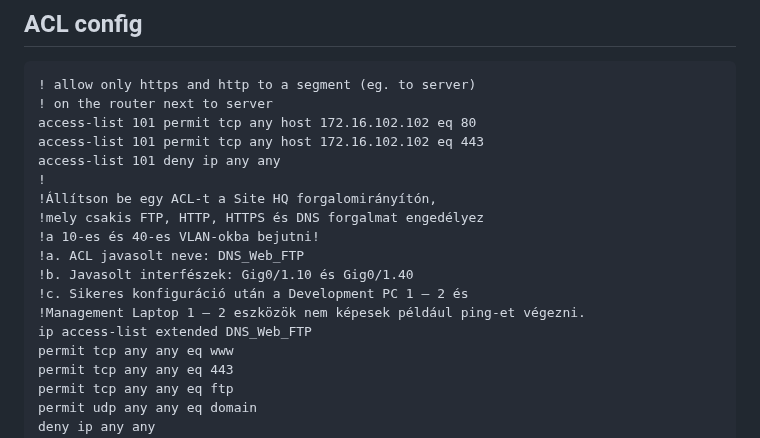
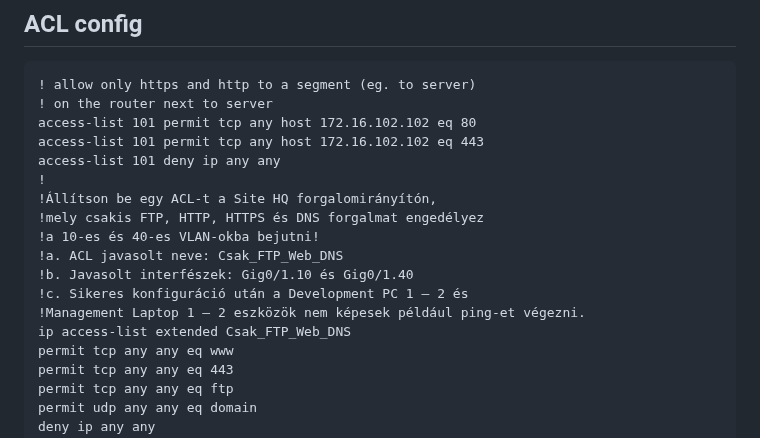
Before and after one commit to klicskoktm/klicskoktm.github.io, a Markdown page: config.md, the part around the change. Rendered like a GitHub page.

```diff
--- a/config.md
+++ b/config.md
@@ -496,11 +496,11 @@ access-list 101 deny ip any any
 !Állítson be egy ACL-t a Site HQ forgalomirányítón,
 !mely csakis FTP, HTTP, HTTPS és DNS forgalmat engedélyez
 !a 10-es és 40-es VLAN-okba bejutni!
-!a. ACL javasolt neve: DNS_Web_FTP
+!a. ACL javasolt neve: Csak_FTP_Web_DNS
 !b. Javasolt interfészek: Gig0/1.10 és Gig0/1.40
 !c. Sikeres konfiguráció után a Development PC 1 – 2 és
 !Management Laptop 1 – 2 eszközök nem képesek például ping-et végezni.
-ip access-list extended DNS_Web_FTP
+ip access-list extended Csak_FTP_Web_DNS
 permit tcp any any eq www
 permit tcp any any eq 443
 permit tcp any any eq ftp
```
